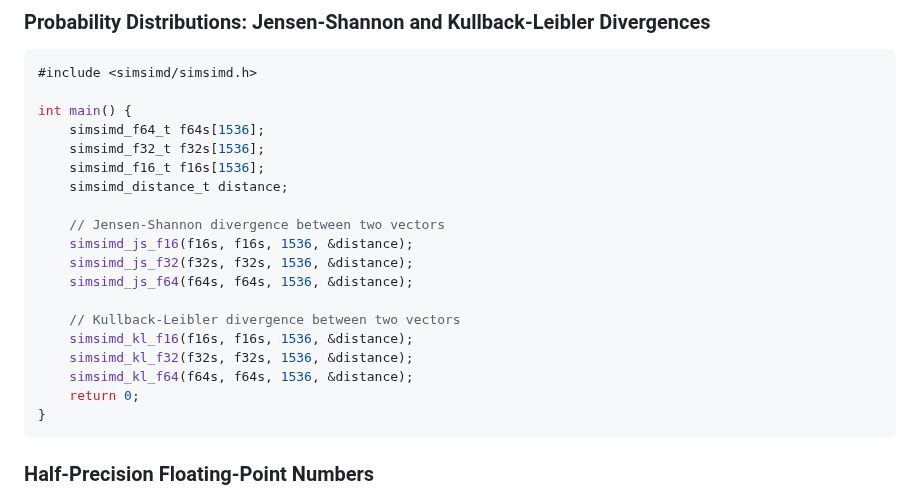
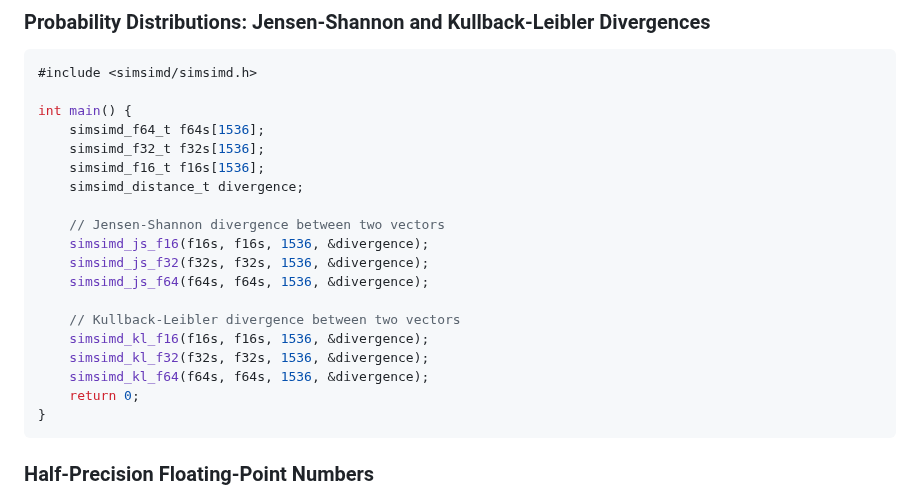
Before and after one commit to ashvardanian/SimSIMD, a Markdown page: README.md, the part around one of its changes. GitHub-like rendering.

````diff
--- a/README.md
+++ b/README.md
@@ -763,17 +785,17 @@ int main() {
     simsimd_f64_t f64s[1536];
     simsimd_f32_t f32s[1536];
     simsimd_f16_t f16s[1536];
-    simsimd_distance_t distance;
+    simsimd_distance_t divergence;
 
     // Jensen-Shannon divergence between two vectors
-    simsimd_js_f16(f16s, f16s, 1536, &distance);
-    simsimd_js_f32(f32s, f32s, 1536, &distance);
-    simsimd_js_f64(f64s, f64s, 1536, &distance);
+    simsimd_js_f16(f16s, f16s, 1536, &divergence);
+    simsimd_js_f32(f32s, f32s, 1536, &divergence);
+    simsimd_js_f64(f64s, f64s, 1536, &divergence);
 
     // Kullback-Leibler divergence between two vectors
-    simsimd_kl_f16(f16s, f16s, 1536, &distance);
-    simsimd_kl_f32(f32s, f32s, 1536, &distance);
-    simsimd_kl_f64(f64s, f64s, 1536, &distance);
+    simsimd_kl_f16(f16s, f16s, 1536, &divergence);
+    simsimd_kl_f32(f32s, f32s, 1536, &divergence);
+    simsimd_kl_f64(f64s, f64s, 1536, &divergence);
     return 0;
 }
 ```
````
Also changed, not shown: other parts of README.md (+37 -15 lines).
